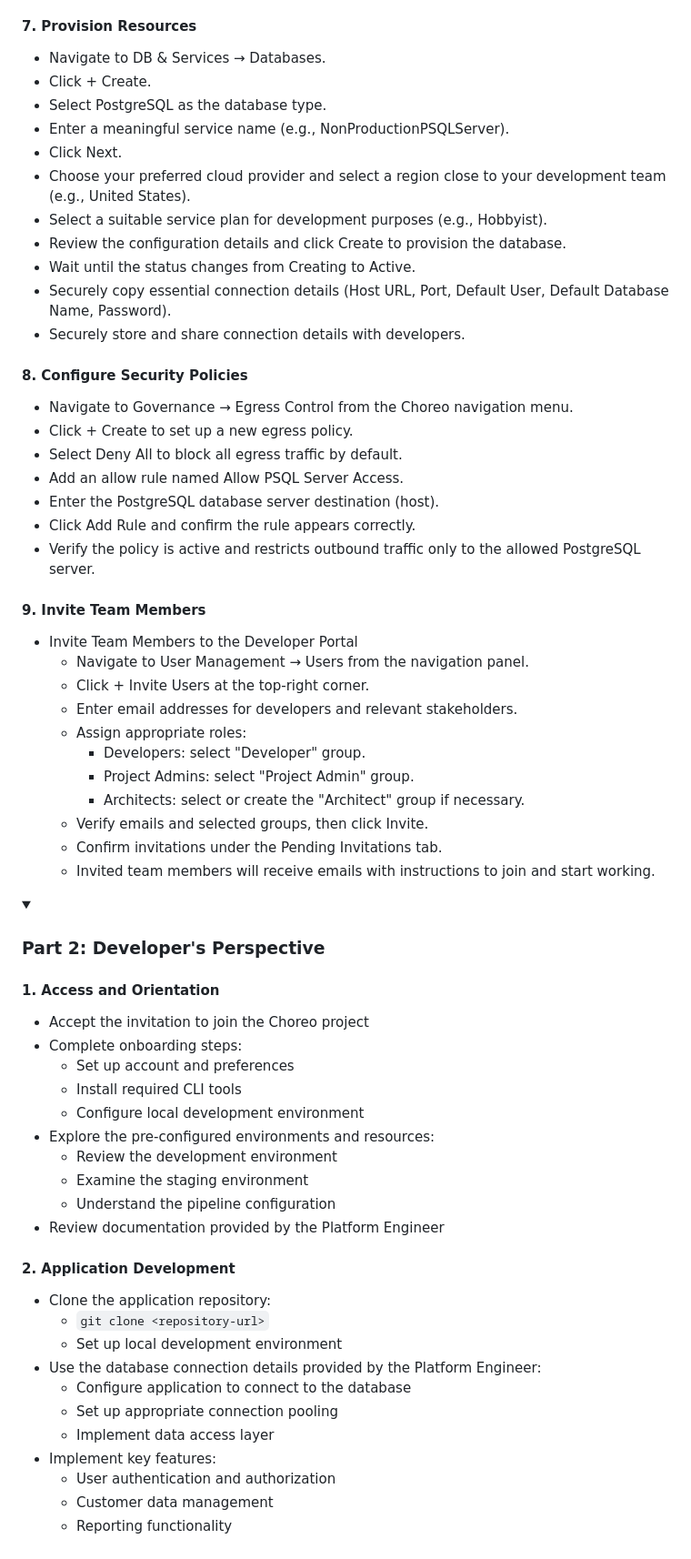
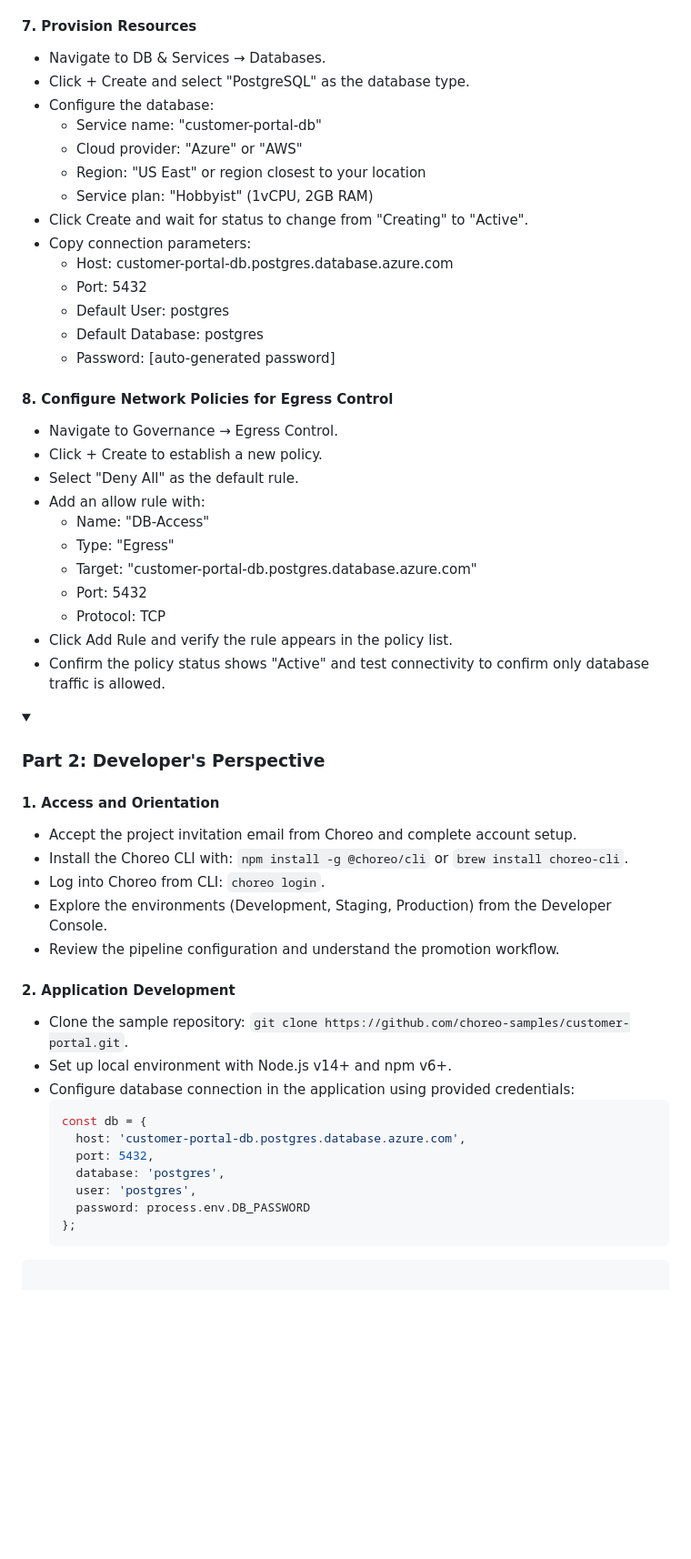
Before and after one commit to wso2con/2025-BCN-choreo-tutorial-2, a Markdown page: reademe2.md, the part around one of its changes. Shown at 91% size. Rendered like a GitHub page; folded sections open; blank space fills up the shorter version.

Commit message:
Reduce steps

````diff
--- a/reademe2.md
+++ b/reademe2.md
@@ -79,38 +73,33 @@ Summary of achievements, benefits realized, and exploration of advanced capabili
 
 #### 7. Provision Resources
 - Navigate to DB & Services → Databases.
-- Click + Create.
-- Select PostgreSQL as the database type.
-- Enter a meaningful service name (e.g., NonProductionPSQLServer).
-- Click Next.
-- Choose your preferred cloud provider and select a region close to your development team (e.g., United States).
-- Select a suitable service plan for development purposes (e.g., Hobbyist).
-- Review the configuration details and click Create to provision the database.
-- Wait until the status changes from Creating to Active.
-- Securely copy essential connection details (Host URL, Port, Default User, Default Database Name, Password).
-- Securely store and share connection details with developers.
+- Click + Create and select "PostgreSQL" as the database type.
+- Configure the database:
+  - Service name: "customer-portal-db"
+  - Cloud provider: "Azure" or "AWS"
+  - Region: "US East" or region closest to your location
+  - Service plan: "Hobbyist" (1vCPU, 2GB RAM)
+- Click Create and wait for status to change from "Creating" to "Active".
+- Copy connection parameters:
+  - Host: customer-portal-db.postgres.database.azure.com
+  - Port: 5432
+  - Default User: postgres
+  - Default Database: postgres
+  - Password: [auto-generated password]
 
-#### 8. Configure Security Policies
-- Navigate to Governance → Egress Control from the Choreo navigation menu.
-- Click + Create to set up a new egress policy.
-- Select Deny All to block all egress traffic by default.
-- Add an allow rule named Allow PSQL Server Access.
-- Enter the PostgreSQL database server destination (host).
-- Click Add Rule and confirm the rule appears correctly.
-- Verify the policy is active and restricts outbound traffic only to the allowed PostgreSQL server.
+#### 8. Configure Network Policies for Egress Control
+- Navigate to Governance → Egress Control.
+- Click + Create to establish a new policy.
+- Select "Deny All" as the default rule.
+- Add an allow rule with:
+  - Name: "DB-Access"
+  - Type: "Egress"
+  - Target: "customer-portal-db.postgres.database.azure.com"
+  - Port: 5432
+  - Protocol: TCP
+- Click Add Rule and verify the rule appears in the policy list.
+- Confirm the policy status shows "Active" and test connectivity to confirm only database traffic is allowed.
 
-#### 9. Invite Team Members
-- Invite Team Members to the Developer Portal
-  - Navigate to User Management → Users from the navigation panel.
-  - Click + Invite Users at the top-right corner.
-  - Enter email addresses for developers and relevant stakeholders.
-  - Assign appropriate roles:
-    - Developers: select "Developer" group.
-    - Project Admins: select "Project Admin" group.
-    - Architects: select or create the "Architect" group if necessary.
-  - Verify emails and selected groups, then click Invite.
-  - Confirm invitations under the Pending Invitations tab.
-  - Invited team members will receive emails with instructions to join and start working.
 
 </details>
 
@@ -118,28 +107,24 @@ Summary of achievements, benefits realized, and exploration of advanced capabili
 <summary><h3>Part 2: Developer's Perspective</h3></summary>
 
 #### 1. Access and Orientation
-- Accept the invitation to join the Choreo project
-- Complete onboarding steps:
-  - Set up account and preferences
-  - Install required CLI tools
-  - Configure local development environment
-- Explore the pre-configured environments and resources:
-  - Review the development environment
-  - Examine the staging environment
-  - Understand the pipeline configuration
-- Review documentation provided by the Platform Engineer
+- Accept the project invitation email from Choreo and complete account setup.
+- Install the Choreo CLI with: `npm install -g @choreo/cli` or `brew install choreo-cli`.
+- Log into Choreo from CLI: `choreo login`.
+- Explore the environments (Development, Staging, Production) from the Developer Console.
+- Review the pipeline configuration and understand the promotion workflow.
 
 #### 2. Application Development
-- Clone the application repository:
-  - `git clone <repository-url>`
-  - Set up local development environment
-- Use the database connection details provided by the Platform Engineer:
-  - Configure application to connect to the database
-  - Set up appropriate connection pooling
-  - Implement data access layer
-- Implement key features:
-  - User authentication and authorization
-  - Customer data management
-  - Reporting functionality
+- Clone the sample repository: `git clone https://github.com/choreo-samples/customer-portal.git`.
+- Set up local environment with Node.js v14+ and npm v6+.
+- Configure database connection in the application using provided credentials:
+  ```javascript
+  const db = {
+    host: 'customer-portal-db.postgres.database.azure.com',
+    port: 5432,
+    database: 'postgres',
+    user: 'postgres',
+    password: process.env.DB_PASSWORD
+  };
+```
 
 #### 3. Deployment and Testing
````
Also changed, not shown: other parts of reademe2.md (+52 -119 lines).
